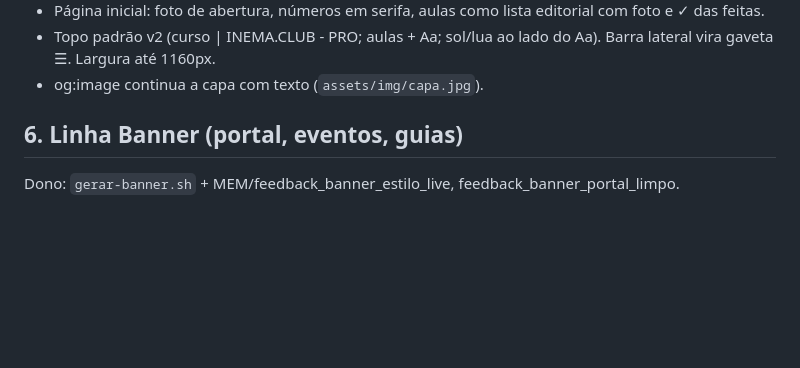
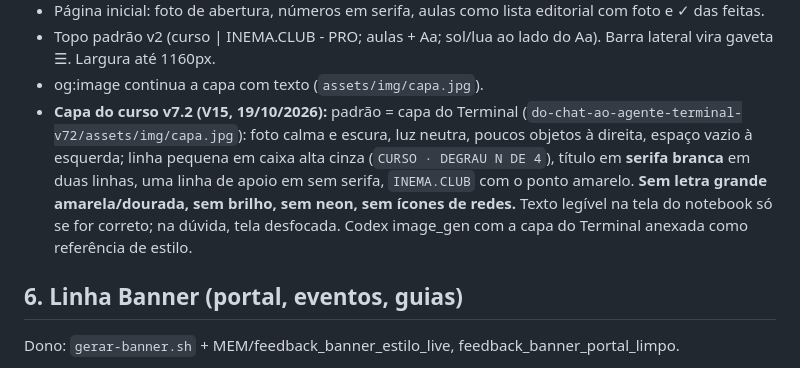
Before and after one commit to inematds/inema-design, a Markdown page: DESIGN.md, the part around the change. Rendered like a GitHub page; blank space fills up the shorter version.

Commit message:
V15: capa do curso v7.2 no padrão Terminal (sem letra grande amarela)
Co-Authored-By: Claude Opus 5.5 <noreply@anthropic.com>

```diff
--- a/DESIGN.md
+++ b/DESIGN.md
@@ -153,6 +153,7 @@ Dono: o gerador do próprio curso (`gerar.py` + `assets/v72.css`). Referência a
 - Página inicial: foto de abertura, números em serifa, aulas como lista editorial com foto e ✓ das feitas.
 - Topo padrão v2 (curso | INEMA.CLUB - PRO; aulas + Aa; sol/lua ao lado do Aa). Barra lateral vira gaveta ☰. Largura até 1160px.
 - og:image continua a capa com texto (`assets/img/capa.jpg`).
+- **Capa do curso v7.2 (V15, 19/10/2026):** padrão = capa do Terminal (`do-chat-ao-agente-terminal-v72/assets/img/capa.jpg`): foto calma e escura, luz neutra, poucos objetos à direita, espaço vazio à esquerda; linha pequena em caixa alta cinza (`CURSO · DEGRAU N DE 4`), título em **serifa branca** em duas linhas, uma linha de apoio em sem serifa, `INEMA.CLUB` com o ponto amarelo. **Sem letra grande amarela/dourada, sem brilho, sem neon, sem ícones de redes.** Texto legível na tela do notebook só se for correto; na dúvida, tela desfocada. Codex image_gen com a capa do Terminal anexada como referência de estilo.
 
 ## 6. Linha Banner (portal, eventos, guias)
 Dono: `gerar-banner.sh` + MEM/feedback_banner_estilo_live, feedback_banner_portal_limpo.
```
Also changed, not shown: DECISOES.md (+1 -0 lines), memoria/correcoes.md (+1 -0 lines).
